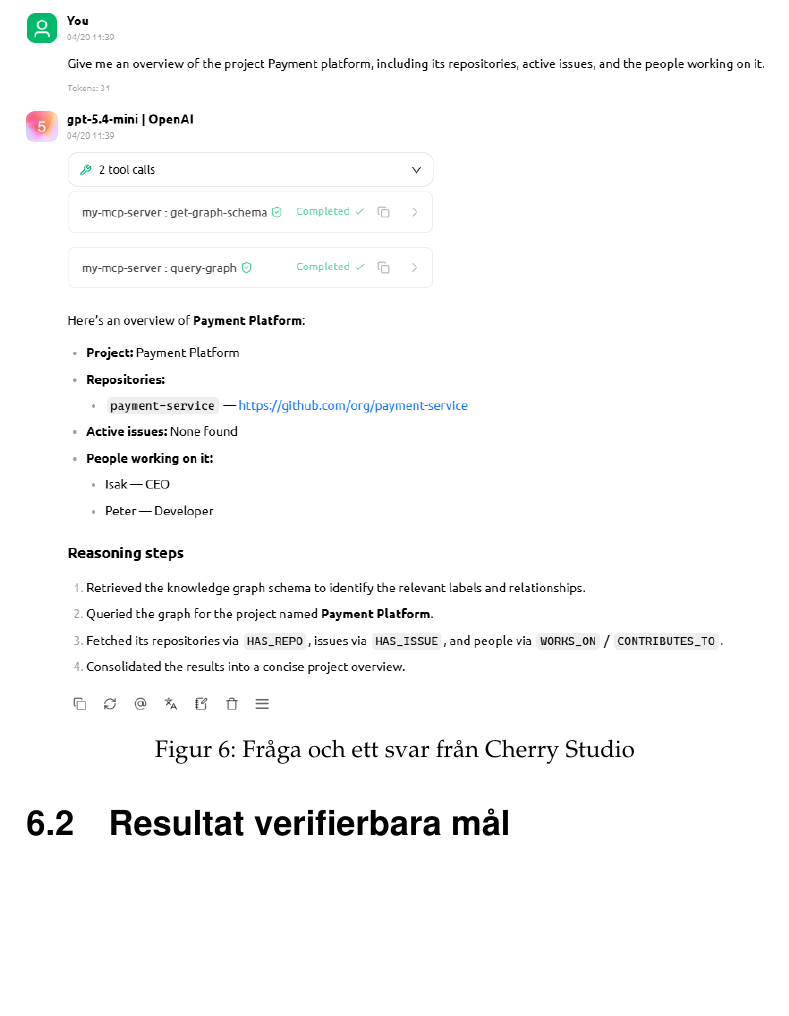
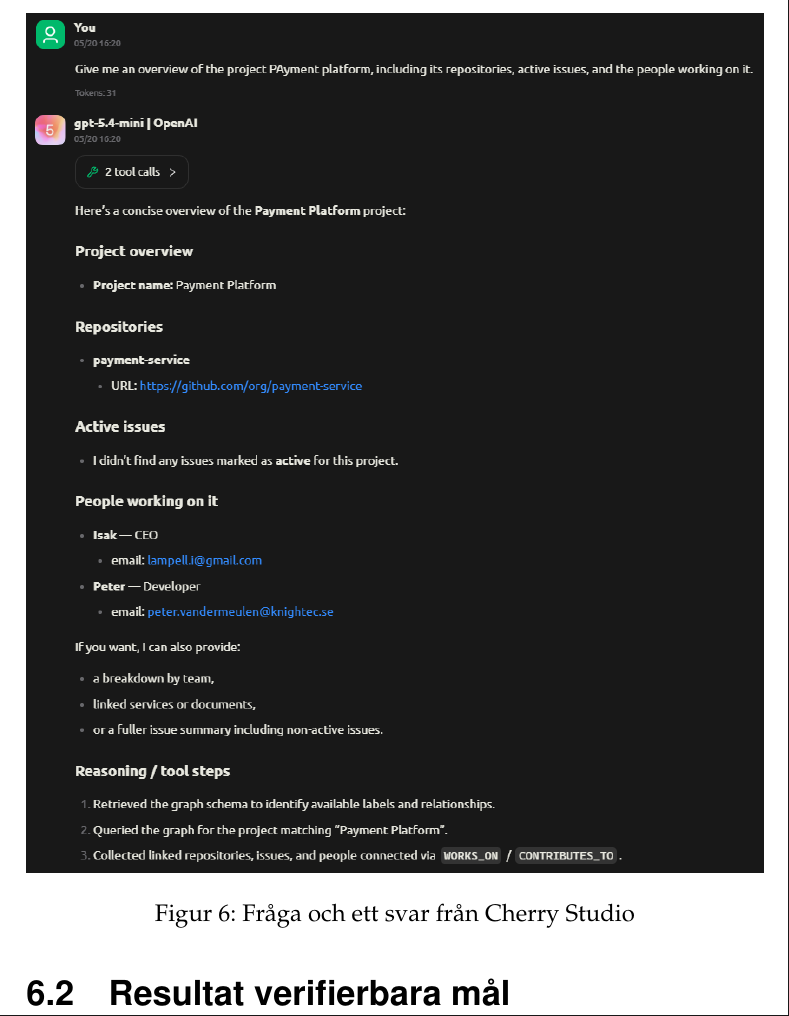
Before and after one commit to isak29/isak-bachelor-thesis, a LaTeX thesis (rapport/MiunThesisTemplate-master/thesis.tex, which reads rapport/MiunThesisTemplate-master/06-result.tex): part of page 40 of 93, cut so that both start at the same text, the shorter picture padded with empty space. Compiled offline with pdfLaTeX.

Commit message:
changed picture color in result examplePicture
Changed to darkmode in the picutre for better contrast !!! !!! !!!

```diff
--- a/rapport/MiunThesisTemplate-master/06-result.tex
+++ b/rapport/MiunThesisTemplate-master/06-result.tex
@@ -13,7 +13,7 @@
 Se Figur \ref{fig:xxx} för en översikt av användargränssnittet och hur det ser ut när ett svar genereras.
 
 \begin{figure}[H]
-  \includegraphics[width=\textwidth]{Figures/kg_quests/q11.png}
+  \includegraphics[width=\textwidth]{Figures/exPicture.png}
   \caption{Fråga och ett svar från Cherry Studio}\label{fig:xxx}
 \end{figure}
 
```
Also changed, not shown: rapport/MiunThesisTemplate-master/Figures/exPicture.png (added), 1 other file.
